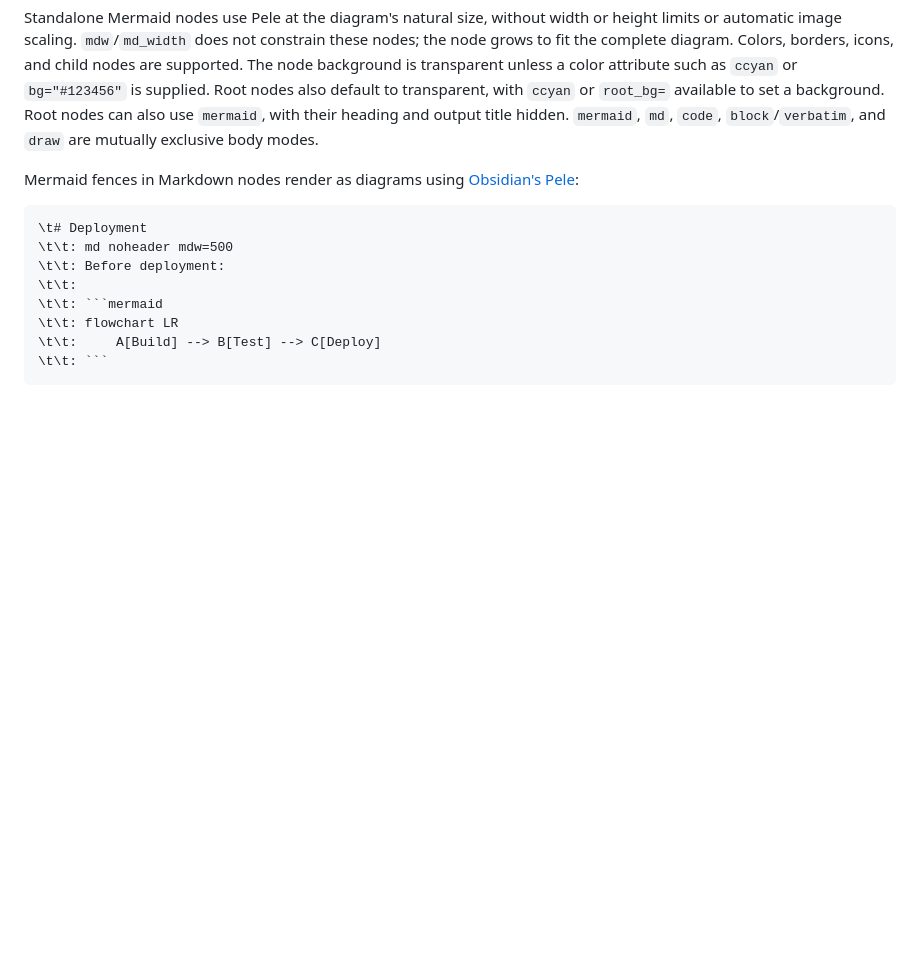
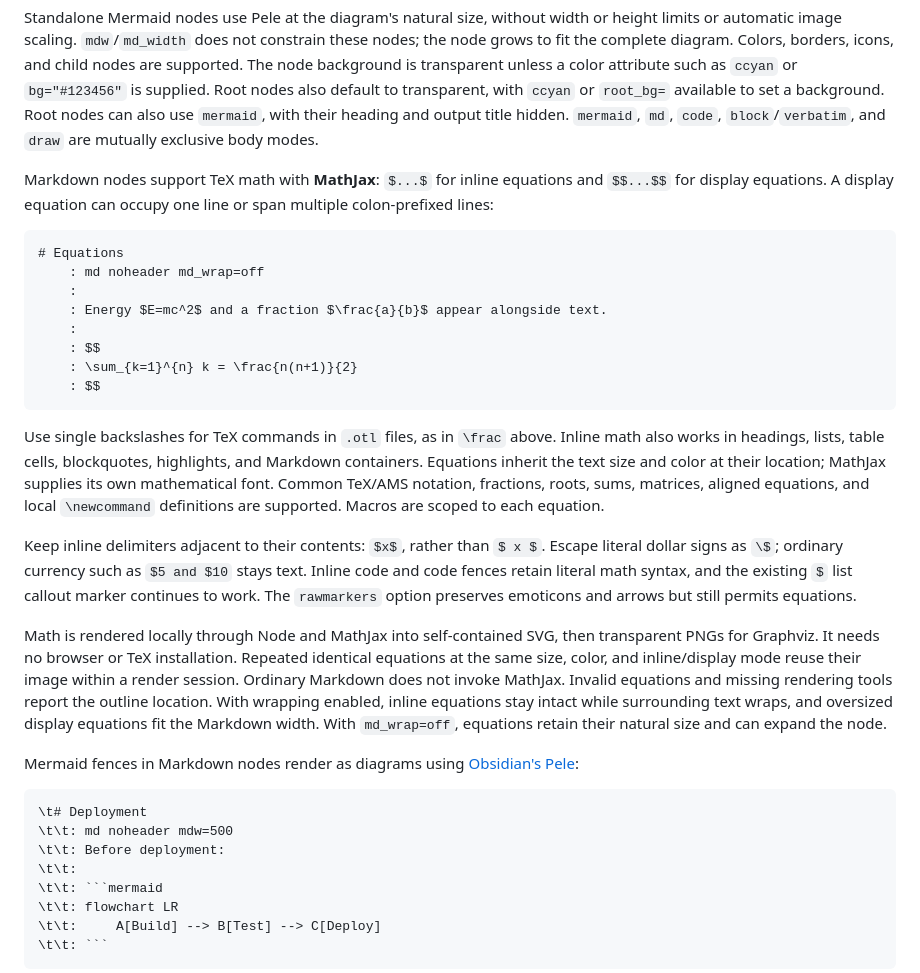
Before and after one commit to vrdel/graphviz-mindmaps, a Markdown page: README.md, the part around one of its changes. Drawn GitHub-style; blank space fills up the shorter version.

````diff
--- a/README.md
+++ b/README.md
@@ -749,6 +752,43 @@ to transparent, with `ccyan` or `root_bg=` available to set a background. Root n
 can also use `mermaid`, with their heading and output title hidden. `mermaid`,
 `md`, `code`, `block`/`verbatim`, and `draw` are mutually exclusive body modes.
 
+Markdown nodes support TeX math with **MathJax**: `$...$` for inline equations
+and `$$...$$` for display equations. A display equation can occupy one line
+or span multiple colon-prefixed lines:
+
+```text
+# Equations
+	: md noheader md_wrap=off
+	:
+	: Energy $E=mc^2$ and a fraction $\frac{a}{b}$ appear alongside text.
+	:
+	: $$
+	: \sum_{k=1}^{n} k = \frac{n(n+1)}{2}
+	: $$
+```
+
+Use single backslashes for TeX commands in `.otl` files, as in `\frac` above.
+Inline math also works in headings, lists, table cells, blockquotes, highlights,
+and Markdown containers. Equations inherit the text size and color at their
+location; MathJax supplies its own mathematical font. Common TeX/AMS notation,
+fractions, roots, sums, matrices, aligned equations, and local `\newcommand`
+definitions are supported. Macros are scoped to each equation.
+
+Keep inline delimiters adjacent to their contents: `$x$`, rather than `$ x $`.
+Escape literal dollar signs as `\$`; ordinary currency such as `$5 and $10`
+stays text. Inline code and code fences retain literal math syntax, and the
+existing `$` list callout marker continues to work. The `rawmarkers` option
+preserves emoticons and arrows but still permits equations.
+
+Math is rendered locally through Node and MathJax into self-contained SVG,
+then transparent PNGs for Graphviz. It needs no browser or TeX installation.
+Repeated identical equations at the same size, color, and inline/display mode
+reuse their image within a render session. Ordinary Markdown does not invoke
+MathJax. Invalid equations and missing rendering tools report the outline
+location. With wrapping enabled, inline equations stay intact while surrounding
+text wraps, and oversized display equations fit the Markdown width. With
+`md_wrap=off`, equations retain their natural size and can expand the node.
+
 Mermaid fences in Markdown nodes render as diagrams using
 [Obsidian's Pele](https://github.com/obsidianmd/pele):
 
````
Also changed, not shown: other parts of README.md (+3 -0 lines), examples/markdown.jpg, 1 other file.
